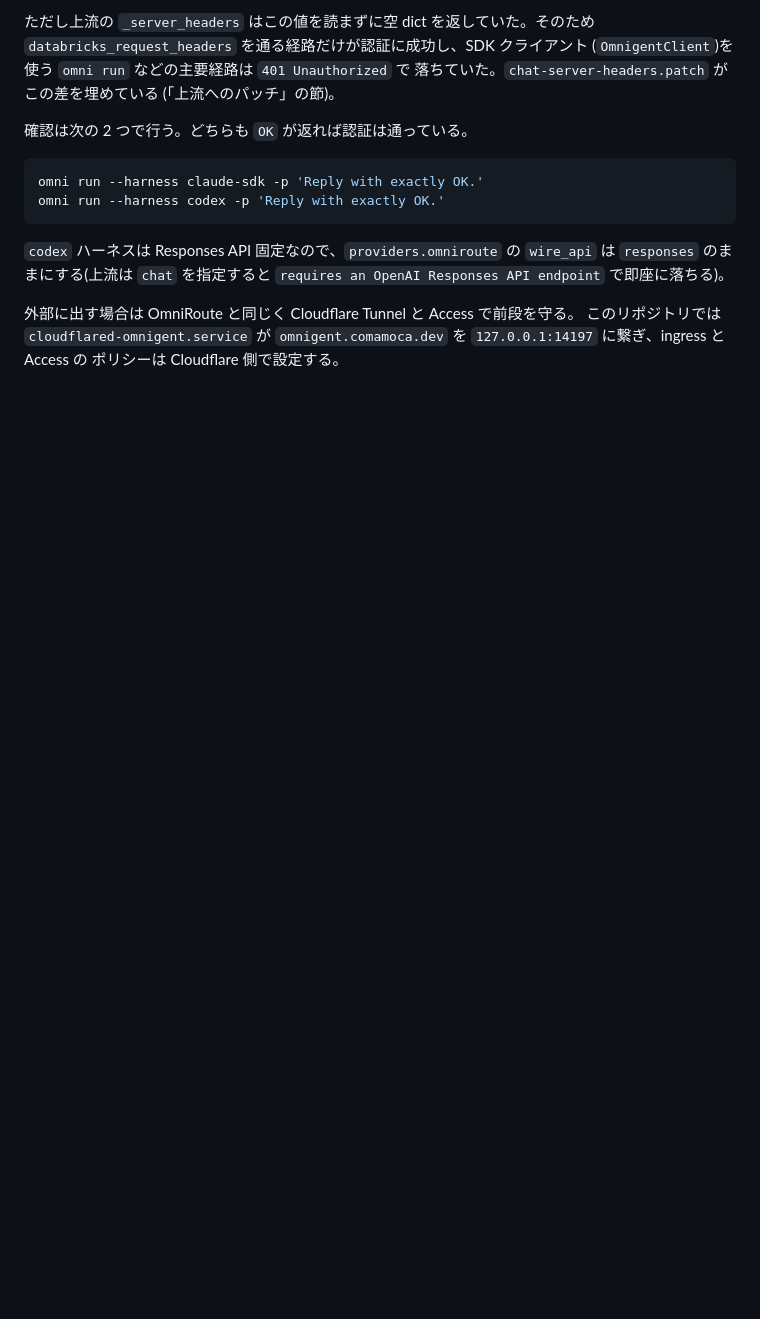
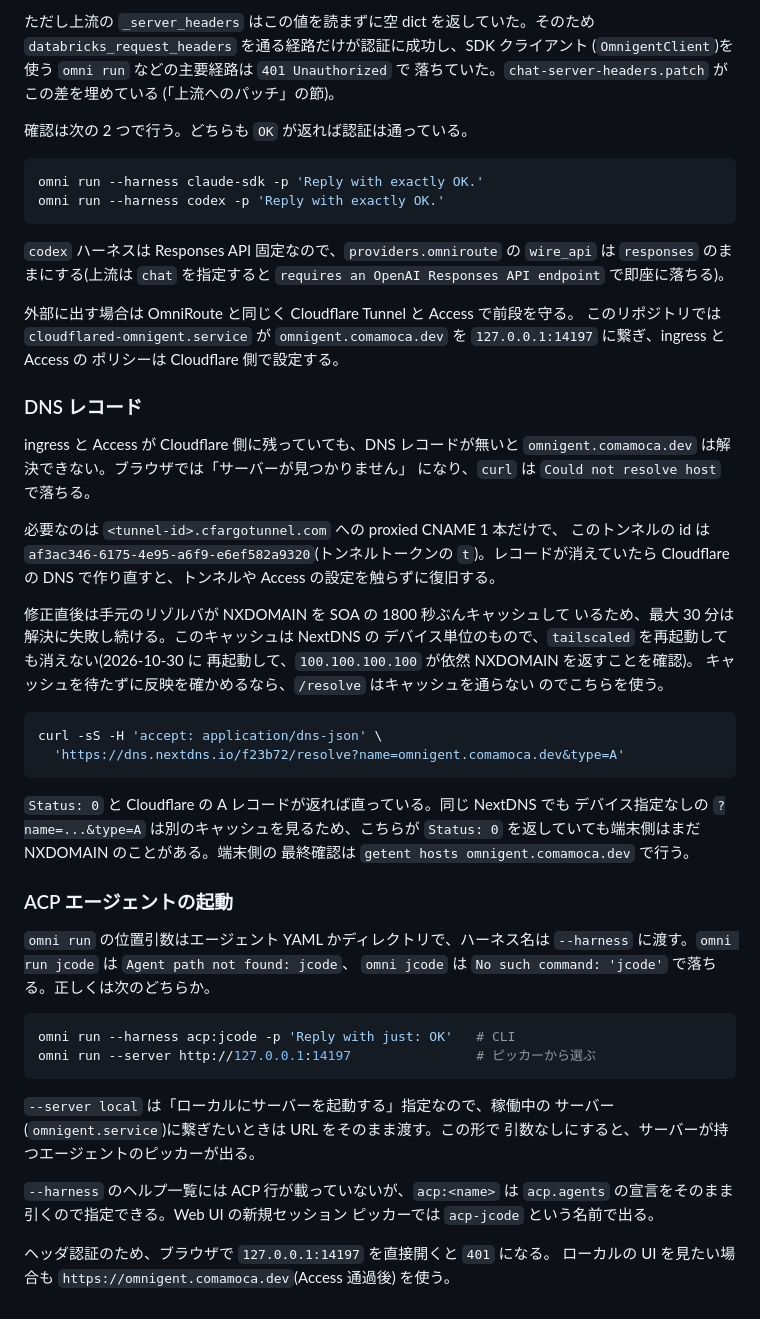
Before and after one commit to Comamoca/dotfiles, a Markdown page: docs/omnigent.md, the part around the change. GitHub-like rendering; blank space fills up the shorter version.

Commit message:
docs(omnigent): fix picker command and NXDOMAIN cache diagnosis

````diff
--- a/docs/omnigent.md
+++ b/docs/omnigent.md
@@ -272,3 +272,54 @@ omni run --harness codex -p 'Reply with exactly OK.'
 このリポジトリでは `cloudflared-omnigent.service` が `omnigent.comamoca.dev` を
 `127.0.0.1:14197` に繋ぎ、ingress と Access の ポリシーは Cloudflare
 側で設定する。
+
+### DNS レコード
+
+ingress と Access が Cloudflare 側に残っていても、DNS レコードが無いと
+`omnigent.comamoca.dev` は解決できない。ブラウザでは「サーバーが見つかりません」
+になり、`curl` は `Could not resolve host` で落ちる。
+
+必要なのは `<tunnel-id>.cfargotunnel.com` への proxied CNAME 1 本だけで、
+このトンネルの id は `af3ac346-6175-4e95-a6f9-e6ef582a9320`(トンネルトークンの
+`t`)。レコードが消えていたら Cloudflare の DNS で作り直すと、トンネルや
+Access の設定を触らずに復旧する。
+
+修正直後は手元のリゾルバが NXDOMAIN を SOA の 1800 秒ぶんキャッシュして
+いるため、最大 30 分は解決に失敗し続ける。このキャッシュは NextDNS の
+デバイス単位のもので、`tailscaled` を再起動しても消えない(2026-10-30 に
+再起動して、`100.100.100.100` が依然 NXDOMAIN を返すことを確認)。
+キャッシュを待たずに反映を確かめるなら、`/resolve` はキャッシュを通らない
+のでこちらを使う。
+
+```sh
+curl -sS -H 'accept: application/dns-json' \
+  'https://dns.nextdns.io/f23b72/resolve?name=omnigent.comamoca.dev&type=A'
+```
+
+`Status: 0` と Cloudflare の A レコードが返れば直っている。同じ NextDNS でも
+デバイス指定なしの `?name=...&type=A` は別のキャッシュを見るため、こちらが
+`Status: 0` を返していても端末側はまだ NXDOMAIN のことがある。端末側の
+最終確認は `getent hosts omnigent.comamoca.dev` で行う。
+
+### ACP エージェントの起動
+
+`omni run` の位置引数はエージェント YAML かディレクトリで、ハーネス名は
+`--harness` に渡す。`omni run jcode` は `Agent path not found: jcode`、
+`omni jcode` は `No such command: 'jcode'` で落ちる。正しくは次のどちらか。
+
+```sh
+omni run --harness acp:jcode -p 'Reply with just: OK'   # CLI
+omni run --server http://127.0.0.1:14197                # ピッカーから選ぶ
+```
+
+`--server local` は「ローカルにサーバーを起動する」指定なので、稼働中の
+サーバー(`omnigent.service`)に繋ぎたいときは URL をそのまま渡す。この形で
+引数なしにすると、サーバーが持つエージェントのピッカーが出る。
+
+`--harness` のヘルプ一覧には ACP 行が載っていないが、`acp:<name>` は
+`acp.agents` の宣言をそのまま引くので指定できる。Web UI の新規セッション
+ピッカーでは `acp-jcode` という名前で出る。
+
+ヘッダ認証のため、ブラウザで `127.0.0.1:14197` を直接開くと `401` になる。
+ローカルの UI を見たい場合も `https://omnigent.comamoca.dev`(Access 通過後)
+を使う。
````
